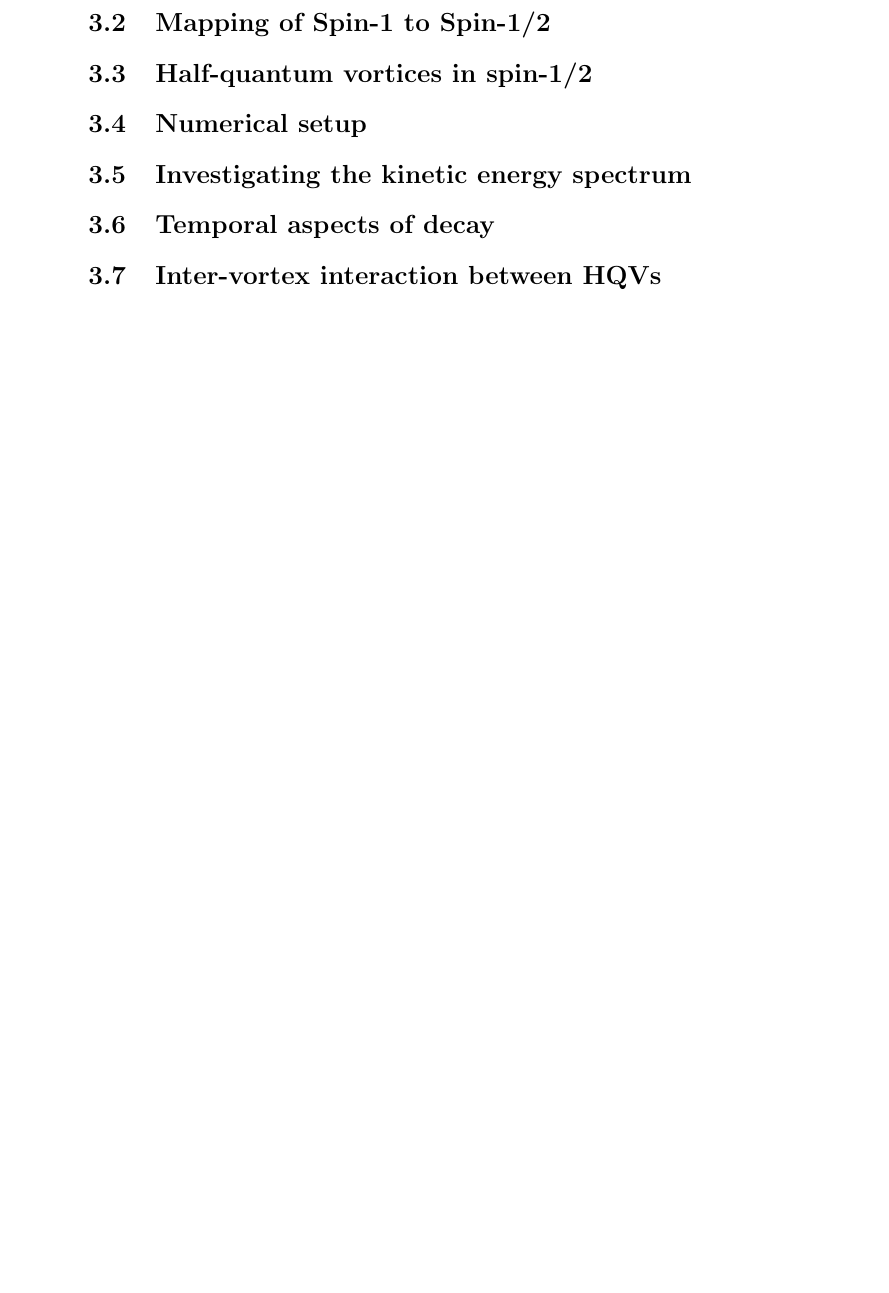
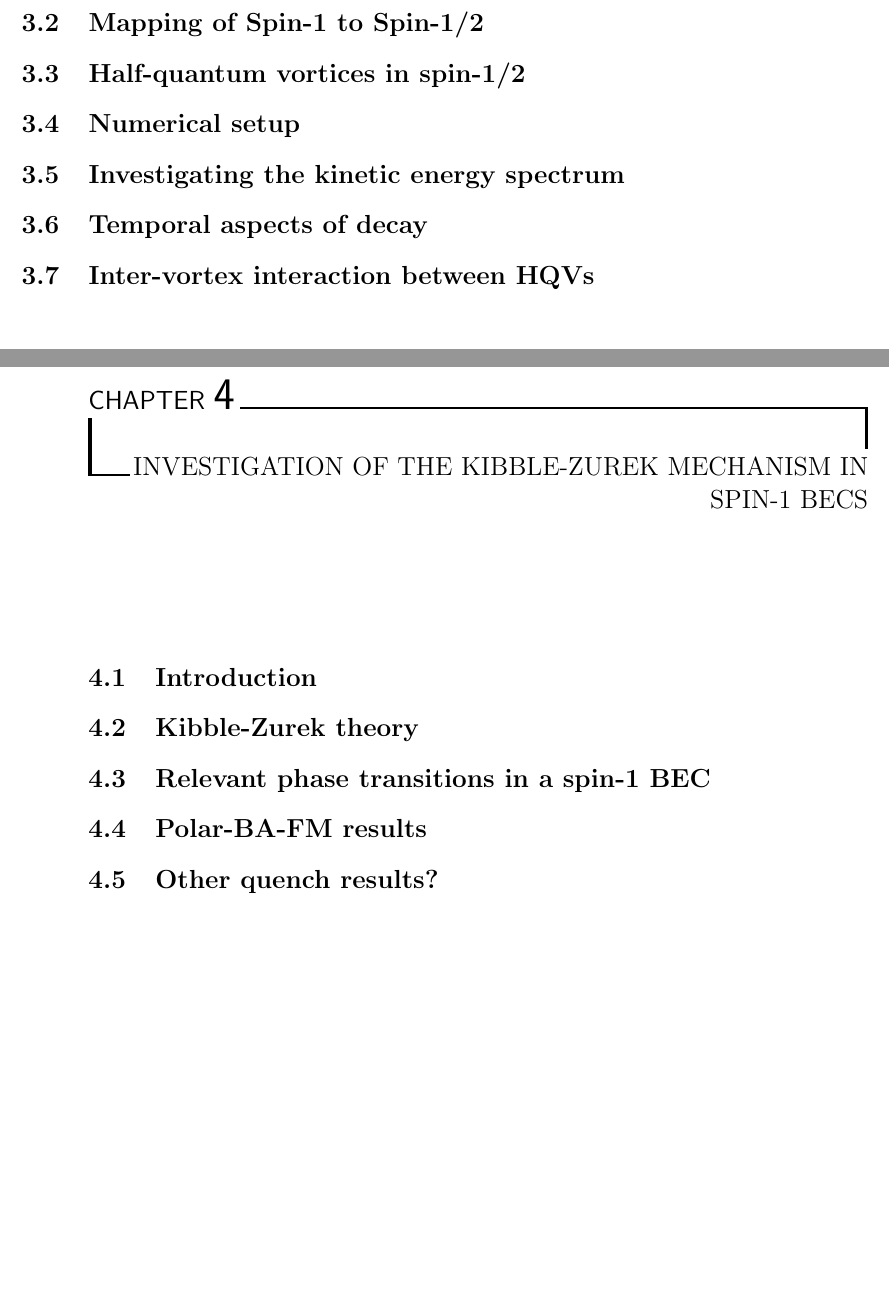
Before and after one commit to wheelerMT/thesis, a LaTeX thesis (thesis.tex, which reads tex/document/ch-spin1/spin1.tex): part of page 8 of 10 before the commit and two parts of pages 9 and 10 of 13 after it, the two joined at a grey line, cut so that both start at the same text, the shorter picture padded with empty space. Compiled offline with pdfLaTeX.

Commit message:
Added spin-1 and spin-2 placeholders

```diff
--- /dev/null
+++ b/tex/document/ch-spin1/spin1.tex
@@ -0,0 +1,11 @@
+\chapter{Investigation of the Kibble-Zurek mechanism in spin-1 BECs}
+
+\section{Introduction}
+
+\section{Kibble-Zurek theory}
+
+\section{Relevant phase transitions in a spin-1 BEC}
+
+\section{Polar-BA-FM results}
+
+\section{Other quench results?}
```
Also changed, not shown: tex/document/ch-spin2/spin2.tex (added, +13 -0 lines), thesis.tex (+2 -0 lines).
